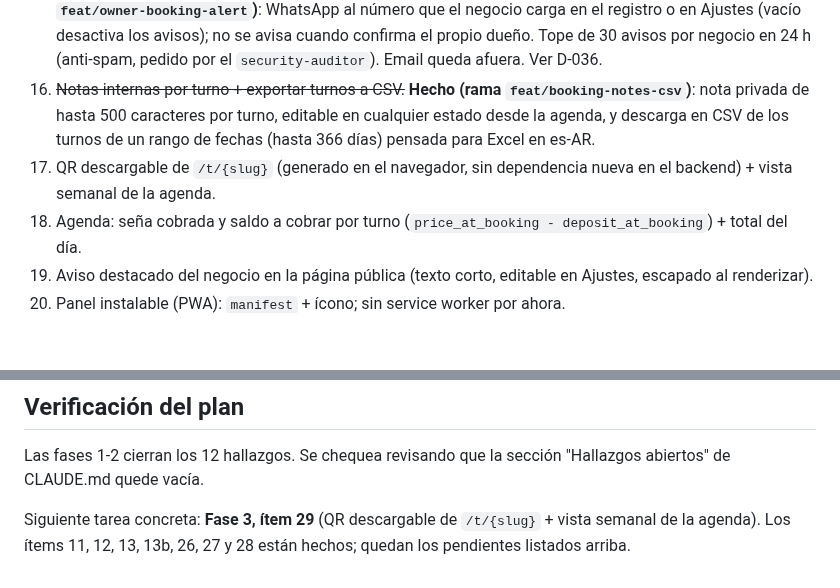
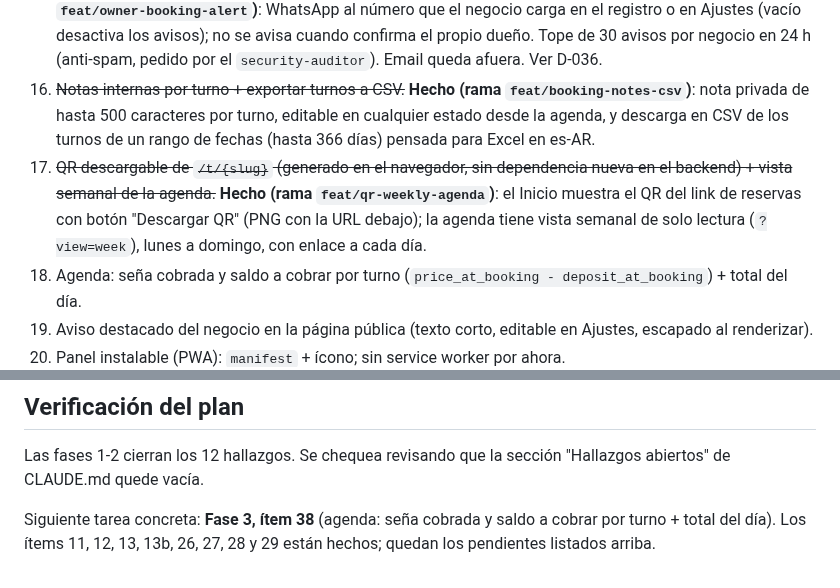
Before and after one commit to JulianAltamirano192/Juturno, a Markdown page: ROADMAP.md, 2 parts joined by grey strips. Drawn GitHub-style; blank space fills up the shorter version.

```diff
--- a/ROADMAP.md
+++ b/ROADMAP.md
@@ -102,7 +102,7 @@ Ya verifiqué contra el código los hallazgos 2, 3, 4, 5, 7, 8 y 9 (se confirman
 26. ~~Turno manual desde el panel (cliente sin turno o reserva por teléfono).~~ **Hecho (rama `feat/manual-booking`)**: botón "Nuevo turno" en la agenda; hora libre (sin grilla, horario ni horizonte) pero siempre futura; WhatsApp obligatorio. Nace `confirmed` sin seña vía `transition_booking_status` (encola la confirmación); superposición → 409. Tope de 50 altas manuales por negocio en 24 h (anti-spam de WhatsApp, pedido por el `security-auditor`).
 27. ~~Aviso al dueño cuando entra un turno confirmado (WhatsApp o email), reusando la outbox.~~ **Hecho (rama `feat/owner-booking-alert`)**: WhatsApp al número que el negocio carga en el registro o en Ajustes (vacío desactiva los avisos); no se avisa cuando confirma el propio dueño. Tope de 30 avisos por negocio en 24 h (anti-spam, pedido por el `security-auditor`). Email queda afuera. Ver D-036.
 28. ~~Notas internas por turno + exportar turnos a CSV.~~ **Hecho (rama `feat/booking-notes-csv`)**: nota privada de hasta 500 caracteres por turno, editable en cualquier estado desde la agenda, y descarga en CSV de los turnos de un rango de fechas (hasta 366 días) pensada para Excel en es-AR.
-29. QR descargable de `/t/{slug}` (generado en el navegador, sin dependencia nueva en el backend) + vista semanal de la agenda.
+29. ~~QR descargable de `/t/{slug}` (generado en el navegador, sin dependencia nueva en el backend) + vista semanal de la agenda.~~ **Hecho (rama `feat/qr-weekly-agenda`)**: el Inicio muestra el QR del link de reservas con botón "Descargar QR" (PNG con la URL debajo); la agenda tiene vista semanal de solo lectura (`?view=week`), lunes a domingo, con enlace a cada día.
 38. Agenda: seña cobrada y saldo a cobrar por turno (`price_at_booking - deposit_at_booking`) + total del día.
 39. Aviso destacado del negocio en la página pública (texto corto, editable en Ajustes, escapado al renderizar).
 40. Panel instalable (PWA): `manifest` + ícono; sin service worker por ahora.
@@ -158,4 +158,4 @@ Rama → test que falla → fix → `./scripts/test.sh` + `ruff check app/ tests
 
 Las fases 1-2 cierran los 12 hallazgos. Se chequea revisando que la sección "Hallazgos abiertos" de CLAUDE.md quede vacía.
 
-Siguiente tarea concreta: **Fase 3, ítem 29** (QR descargable de `/t/{slug}` + vista semanal de la agenda). Los ítems 11, 12, 13, 13b, 26, 27 y 28 están hechos; quedan los pendientes listados arriba.
+Siguiente tarea concreta: **Fase 3, ítem 38** (agenda: seña cobrada y saldo a cobrar por turno + total del día). Los ítems 11, 12, 13, 13b, 26, 27, 28 y 29 están hechos; quedan los pendientes listados arriba.
```
Also changed, not shown: API_REFERENCE.md (+3 -3 lines), ARCHITECTURE.md (+3 -1 lines).
